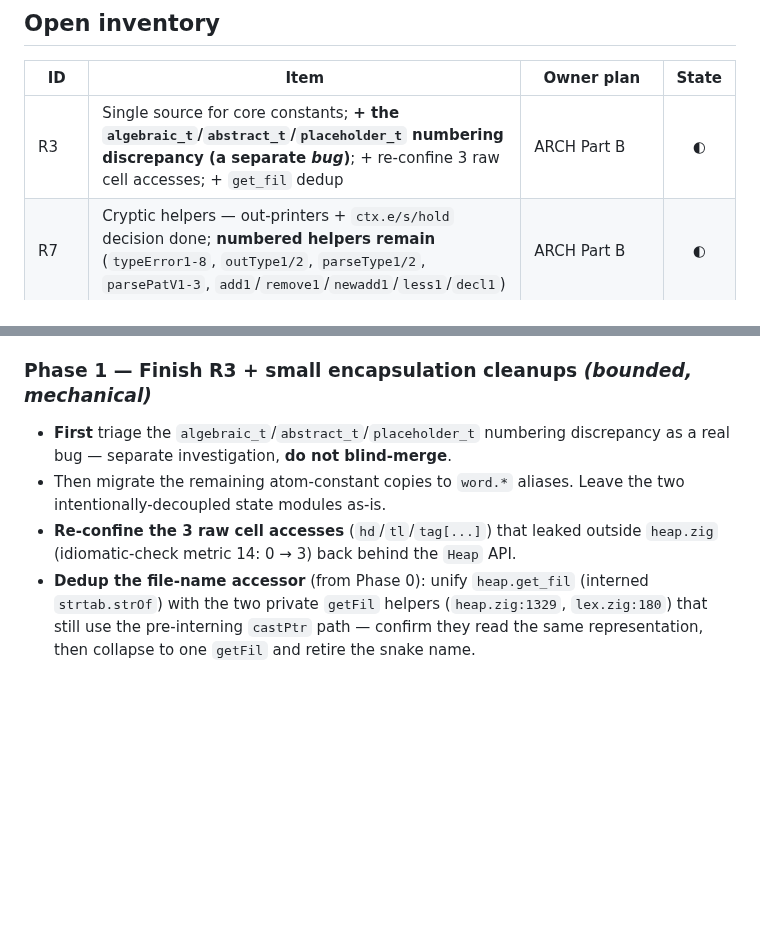
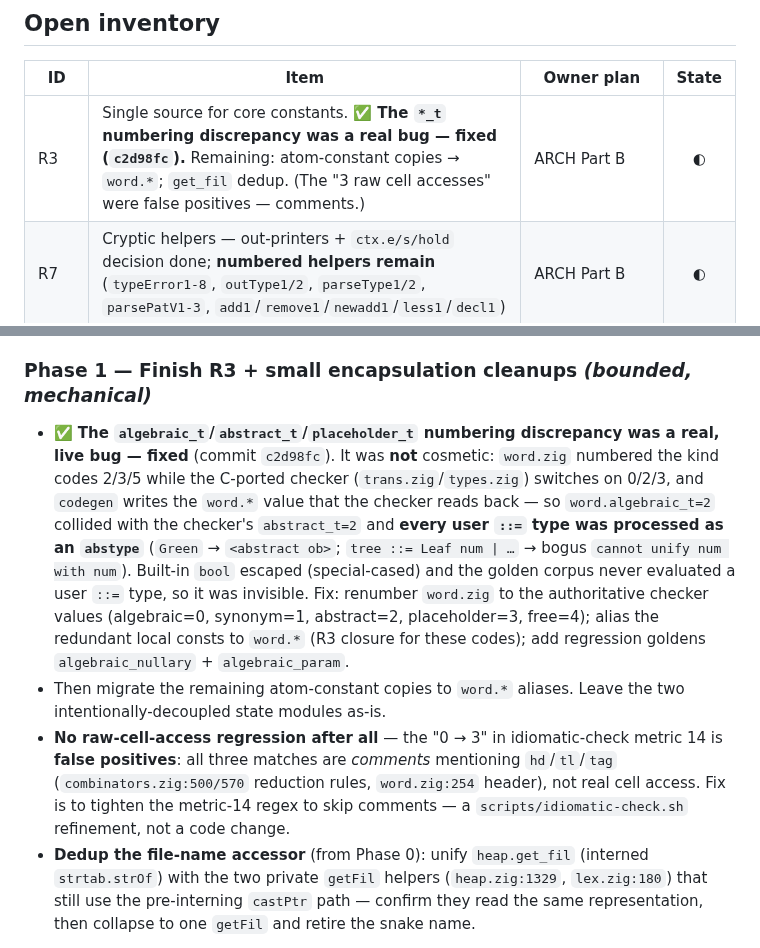
Before and after one commit to pkreyenhop/Miracula, a Markdown page: docs/REMAINING_WORK_PLAN.md, 2 parts joined by grey strips. GitHub-like rendering; blank space fills up the shorter version.

Commit message:
docs: record the type-class numbering bug fix (Phase 1 / R3)
Mark the *_t numbering discrepancy DONE in REMAINING_WORK_PLAN.md and the R3 row
of IDIOMATIC_ARCHITECTURE_PLAN.md — it was a real, live bug (user ::= types
processed as abstypes), fixed in c2d98fc with regression goldens. Also note the
"raw cell access 0->3" was false positives (comments), so it is a check-script
regex refinement, not a code change.

Co-Authored-By: Claude Opus 4.8 <noreply@anthropic.com>

```diff
--- a/docs/REMAINING_WORK_PLAN.md
+++ b/docs/REMAINING_WORK_PLAN.md
@@ -33,7 +33,7 @@ partial),
 
 | ID | Item | Owner plan | State |
 |----|------|-----------|:-----:|
-| R3 | Single source for core constants; **+ the `algebraic_t`/`abstract_t`/`placeholder_t` numbering discrepancy (a separate *bug*)**; + re-confine 3 raw cell accesses; + `get_fil` dedup | ARCH Part B | ◐ |
+| R3 | Single source for core constants. **✅ The `*_t` numbering discrepancy was a real bug — fixed (`c2d98fc`).** Remaining: atom-constant copies → `word.*`; `get_fil` dedup. (The "3 raw cell accesses" were false positives — comments.) | ARCH Part B | ◐ |
 | R7 | Cryptic helpers — out-printers + `ctx.e/s/hold` decision done; **numbered helpers remain** (`typeError1-8`, `outType1/2`, `parseType1/2`, `parsePatV1-3`, `add1`/`remove1`/`newadd1`/`less1`/`decl1`) | ARCH Part B | ◐ |
 | R9 | Break up longest fns: `reduce`(213), `loadfile`(331), `yylex`(343), `mainEntry`(412), `etype`(608), `handleReadyState`(813) | ARCH Part B | ◐ |
 | R10 | Unify error channel (`MiraError` / `SYNERR` sentinels / `return NIL`) | ARCH Part B | ⏳ |
@@ -104,12 +104,25 @@ where **(b)** would reshape Phases 4–5.
   the concrete target list for a future R7 pass; R7 stays ◐.
 
 ### Phase 1 — Finish R3 + small encapsulation cleanups *(bounded, mechanical)*
-* **First** triage the `algebraic_t`/`abstract_t`/`placeholder_t` numbering
-  discrepancy as a real bug — separate investigation, **do not blind-merge**.
+* ✅ **The `algebraic_t`/`abstract_t`/`placeholder_t` numbering discrepancy was a
+  real, live bug — fixed** (commit `c2d98fc`). It was **not** cosmetic: `word.zig`
+  numbered the kind codes 2/3/5 while the C-ported checker (`trans.zig`/`types.zig`)
+  switches on 0/2/3, and `codegen` writes the `word.*` value that the checker reads
+  back — so `word.algebraic_t=2` collided with the checker's `abstract_t=2` and
+  **every user `::=` type was processed as an `abstype`** (`Green` → `<abstract ob>`;
+  `tree ::= Leaf num | …` → bogus `cannot unify num with num`). Built-in `bool`
+  escaped (special-cased) and the golden corpus never evaluated a user `::=` type, so
+  it was invisible. Fix: renumber `word.zig` to the authoritative checker values
+  (algebraic=0, synonym=1, abstract=2, placeholder=3, free=4); alias the redundant
+  local consts to `word.*` (R3 closure for these codes); add regression goldens
+  `algebraic_nullary` + `algebraic_param`.
 * Then migrate the remaining atom-constant copies to `word.*` aliases. Leave the
   two intentionally-decoupled state modules as-is.
-* **Re-confine the 3 raw cell accesses** (`hd`/`tl`/`tag[...]`) that leaked outside
-  `heap.zig` (idiomatic-check metric 14: 0 → 3) back behind the `Heap` API.
+* **No raw-cell-access regression after all** — the "0 → 3" in idiomatic-check
+  metric 14 is **false positives**: all three matches are *comments* mentioning
+  `hd`/`tl`/`tag` (`combinators.zig:500/570` reduction rules, `word.zig:254` header),
+  not real cell access. Fix is to tighten the metric-14 regex to skip comments — a
+  `scripts/idiomatic-check.sh` refinement, not a code change.
 * **Dedup the file-name accessor** (from Phase 0): unify `heap.get_fil` (interned
   `strtab.strOf`) with the two private `getFil` helpers (`heap.zig:1329`,
   `lex.zig:180`) that still use the pre-interning `castPtr` path — confirm they read
```
Also changed, not shown: docs/IDIOMATIC_ARCHITECTURE_PLAN.md (+1 -1 lines).
